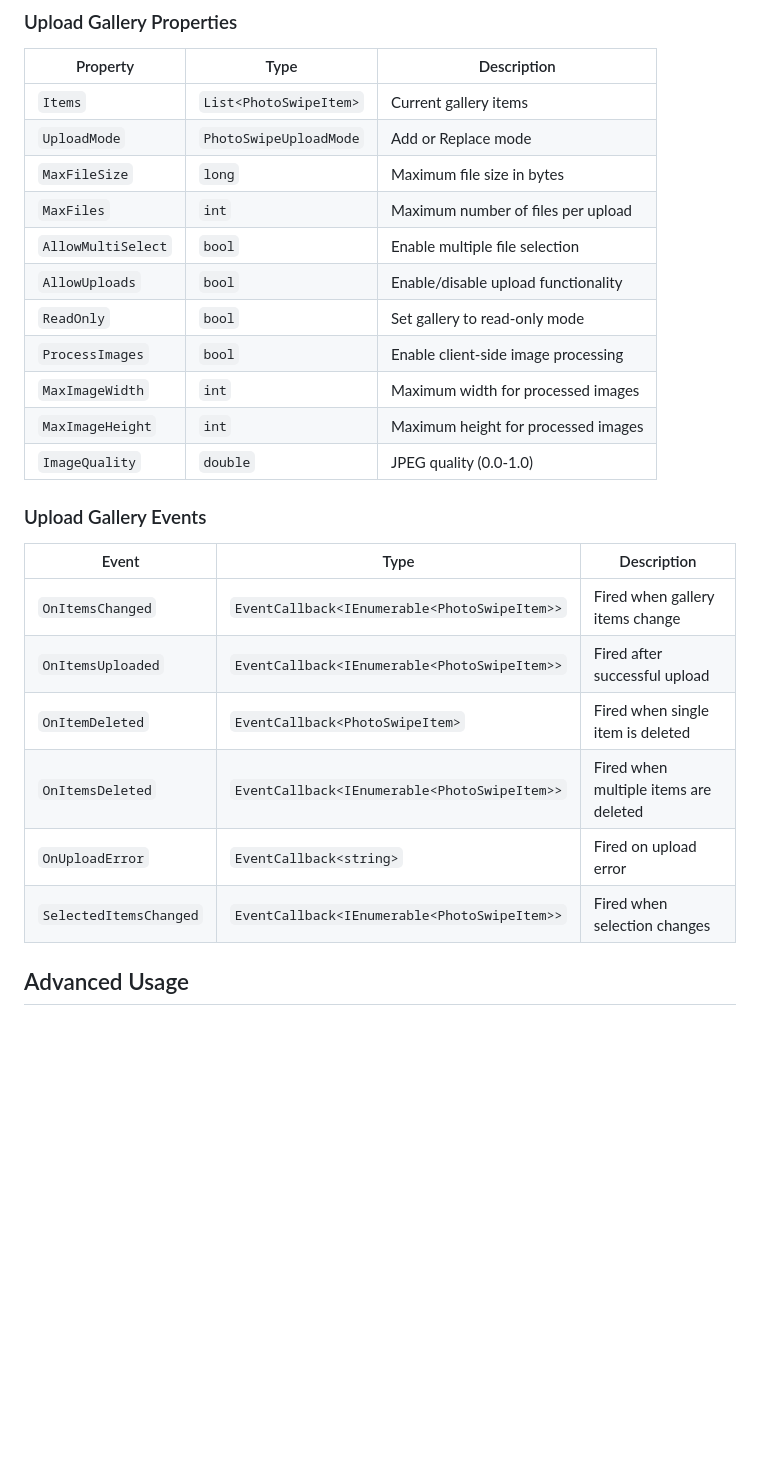
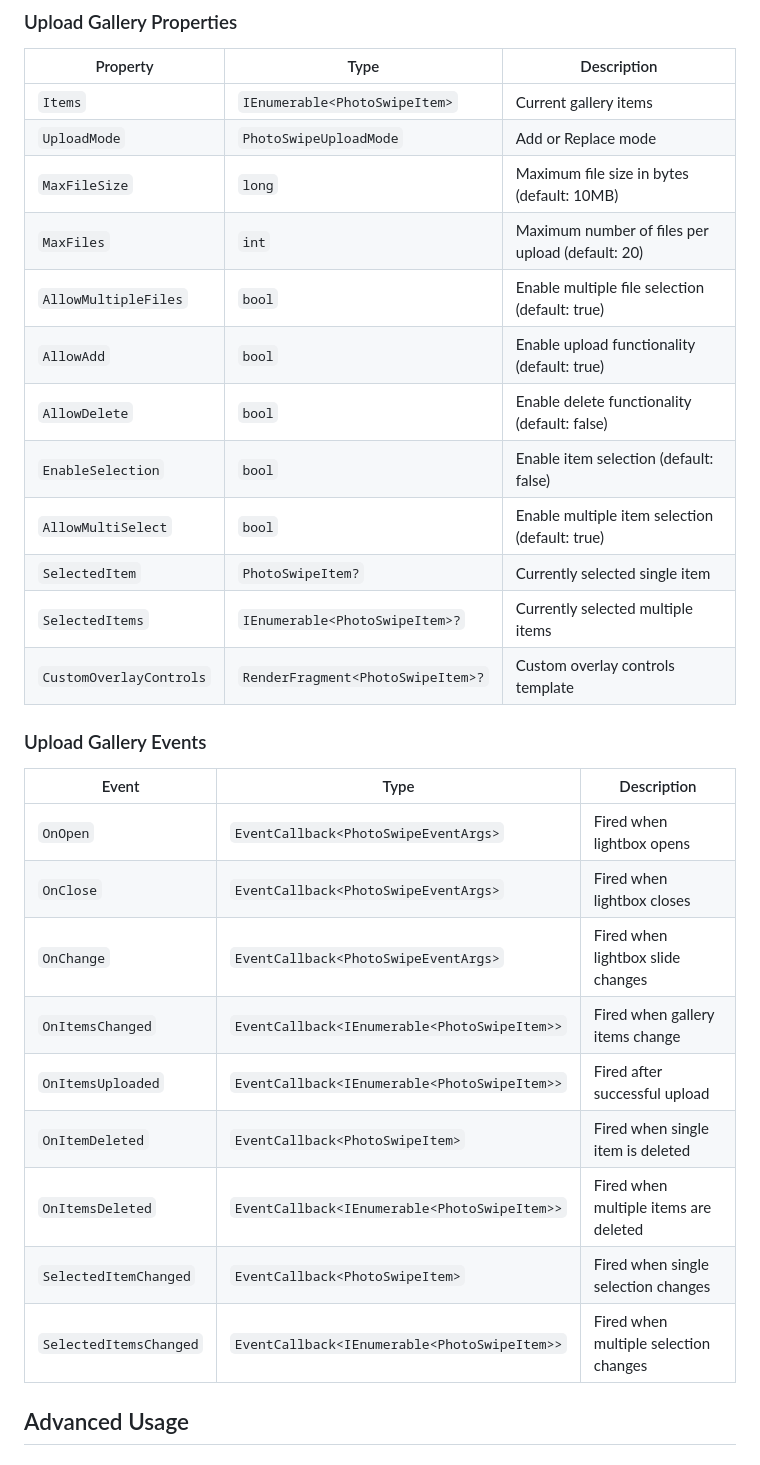
Before and after one commit to Conbag93/Photoswipe.Blazor, a Markdown page: PhotoSwipe.Blazor/README.md, the part around the change. Rendered like a GitHub page; blank space fills up the shorter version.

```diff
--- a/PhotoSwipe.Blazor/README.md
+++ b/PhotoSwipe.Blazor/README.md
@@ -244,28 +244,32 @@ The `PhotoSwipeUploadGallery` extends the base gallery with comprehensive upload
 
 | Property | Type | Description |
 |----------|------|-------------|
-| `Items` | `List<PhotoSwipeItem>` | Current gallery items |
+| `Items` | `IEnumerable<PhotoSwipeItem>` | Current gallery items |
 | `UploadMode` | `PhotoSwipeUploadMode` | Add or Replace mode |
-| `MaxFileSize` | `long` | Maximum file size in bytes |
-| `MaxFiles` | `int` | Maximum number of files per upload |
-| `AllowMultiSelect` | `bool` | Enable multiple file selection |
-| `AllowUploads` | `bool` | Enable/disable upload functionality |
-| `ReadOnly` | `bool` | Set gallery to read-only mode |
-| `ProcessImages` | `bool` | Enable client-side image processing |
-| `MaxImageWidth` | `int` | Maximum width for processed images |
-| `MaxImageHeight` | `int` | Maximum height for processed images |
-| `ImageQuality` | `double` | JPEG quality (0.0-1.0) |
+| `MaxFileSize` | `long` | Maximum file size in bytes (default: 10MB) |
+| `MaxFiles` | `int` | Maximum number of files per upload (default: 20) |
+| `AllowMultipleFiles` | `bool` | Enable multiple file selection (default: true) |
+| `AllowAdd` | `bool` | Enable upload functionality (default: true) |
+| `AllowDelete` | `bool` | Enable delete functionality (default: false) |
+| `EnableSelection` | `bool` | Enable item selection (default: false) |
+| `AllowMultiSelect` | `bool` | Enable multiple item selection (default: true) |
+| `SelectedItem` | `PhotoSwipeItem?` | Currently selected single item |
+| `SelectedItems` | `IEnumerable<PhotoSwipeItem>?` | Currently selected multiple items |
+| `CustomOverlayControls` | `RenderFragment<PhotoSwipeItem>?` | Custom overlay controls template |
 
 ### Upload Gallery Events
 
 | Event | Type | Description |
 |-------|------|-------------|
+| `OnOpen` | `EventCallback<PhotoSwipeEventArgs>` | Fired when lightbox opens |
+| `OnClose` | `EventCallback<PhotoSwipeEventArgs>` | Fired when lightbox closes |
+| `OnChange` | `EventCallback<PhotoSwipeEventArgs>` | Fired when lightbox slide changes |
 | `OnItemsChanged` | `EventCallback<IEnumerable<PhotoSwipeItem>>` | Fired when gallery items change |
 | `OnItemsUploaded` | `EventCallback<IEnumerable<PhotoSwipeItem>>` | Fired after successful upload |
 | `OnItemDeleted` | `EventCallback<PhotoSwipeItem>` | Fired when single item is deleted |
 | `OnItemsDeleted` | `EventCallback<IEnumerable<PhotoSwipeItem>>` | Fired when multiple items are deleted |
-| `OnUploadError` | `EventCallback<string>` | Fired on upload error |
-| `SelectedItemsChanged` | `EventCallback<IEnumerable<PhotoSwipeItem>>` | Fired when selection changes |
+| `SelectedItemChanged` | `EventCallback<PhotoSwipeItem>` | Fired when single selection changes |
+| `SelectedItemsChanged` | `EventCallback<IEnumerable<PhotoSwipeItem>>` | Fired when multiple selection changes |
 
 ## Advanced Usage
 
```
Also changed, not shown: CLAUDE.md (+23 -10 lines), README.md (+5 -5 lines).
